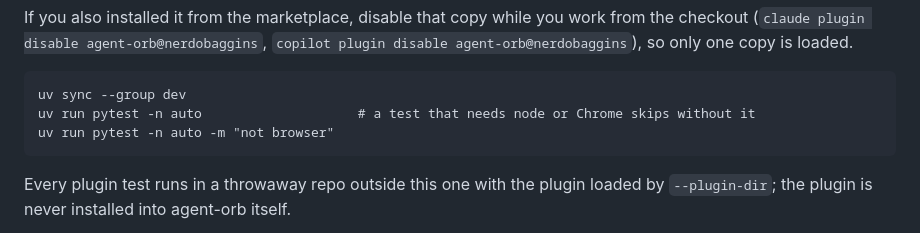
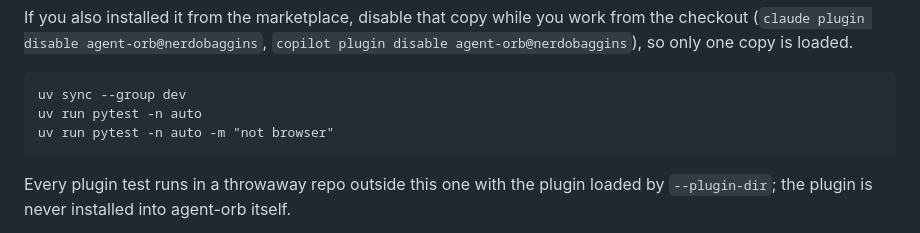
Before and after one commit to NerdoBaggins/agent-orb, a Markdown page: README.md, the part around the change. GitHub-like rendering.

Commit message:
Drop the README note on skipped tests
- Remove the comment beside uv run pytest -n auto in README.md

Each test that needs node or Chrome already skips with a reason naming
it, which -rs prints.

````diff
--- a/README.md
+++ b/README.md
@@ -582,7 +582,7 @@ is loaded.
 
 ```
 uv sync --group dev
-uv run pytest -n auto                    # a test that needs node or Chrome skips without it
+uv run pytest -n auto
 uv run pytest -n auto -m "not browser"
 ```
 
````
